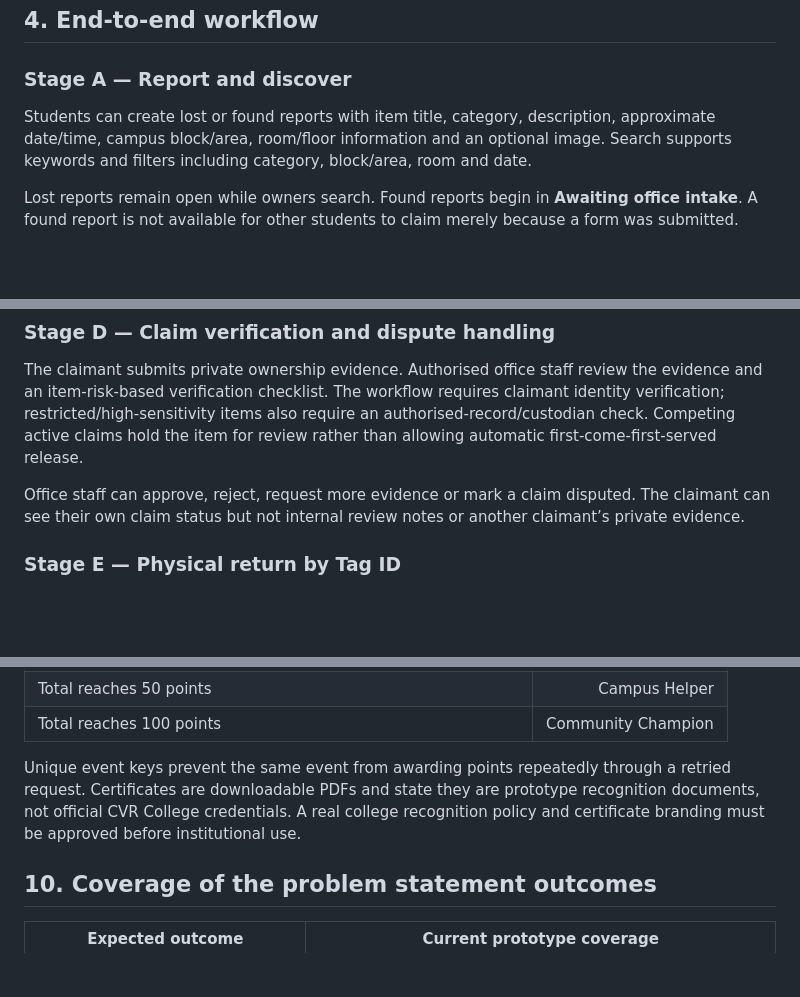
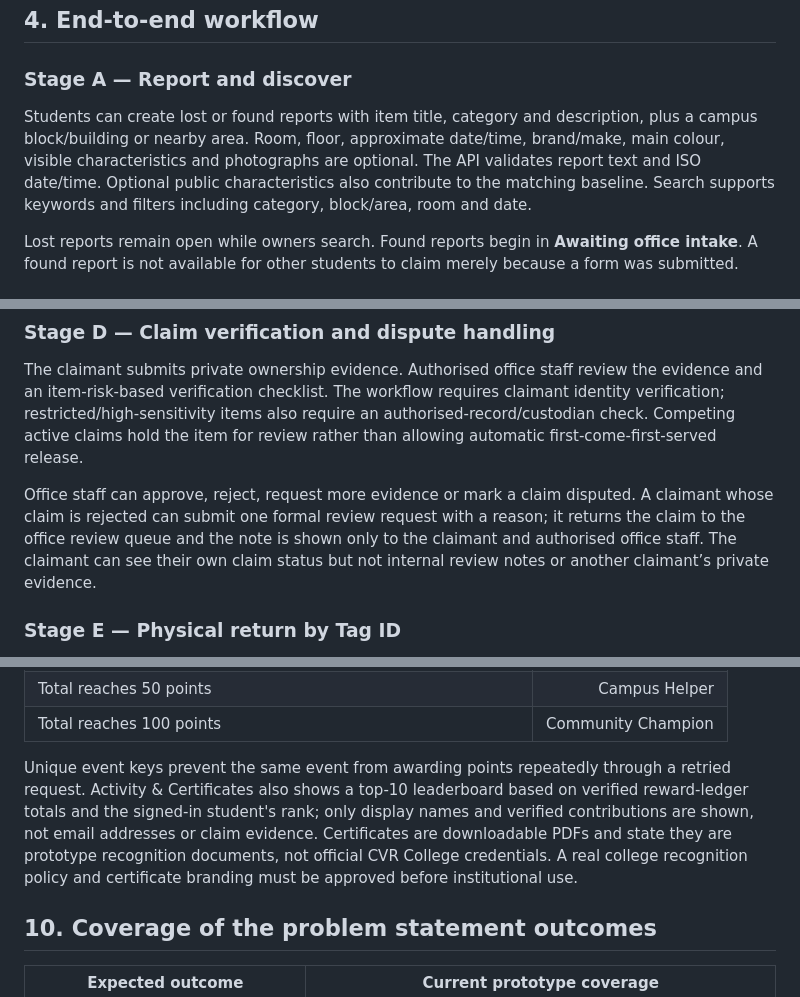
Before and after one commit to mjtheoj/DejaVu, a Markdown page: ROUND_1_JURY.md, 3 parts joined by grey strips. Rendered like a GitHub page; blank space fills up the shorter version.

Commit message:
Update jury overview for report fields disputes and leaderboard

```diff
--- a/ROUND_1_JURY.md
+++ b/ROUND_1_JURY.md
@@ -62,7 +62,7 @@ flowchart LR
 
 ### Stage A — Report and discover
 
-Students can create lost or found reports with item title, category, description, approximate date/time, campus block/area, room/floor information and an optional image. Search supports keywords and filters including category, block/area, room and date.
+Students can create lost or found reports with item title, category and description, plus a campus block/building or nearby area. Room, floor, approximate date/time, brand/make, main colour, visible characteristics and photographs are optional. The API validates report text and ISO date/time. Optional public characteristics also contribute to the matching baseline. Search supports keywords and filters including category, block/area, room and date.
 
 Lost reports remain open while owners search. Found reports begin in **Awaiting office intake**. A found report is not available for other students to claim merely because a form was submitted.
 
@@ -86,7 +86,7 @@ The system creates in-app notifications when it finds a possible match, includin
 
 The claimant submits private ownership evidence. Authorised office staff review the evidence and an item-risk-based verification checklist. The workflow requires claimant identity verification; restricted/high-sensitivity items also require an authorised-record/custodian check. Competing active claims hold the item for review rather than allowing automatic first-come-first-served release.
 
-Office staff can approve, reject, request more evidence or mark a claim disputed. The claimant can see their own claim status but not internal review notes or another claimant’s private evidence.
+Office staff can approve, reject, request more evidence or mark a claim disputed. A claimant whose claim is rejected can submit one formal review request with a reason; it returns the claim to the office review queue and the note is shown only to the claimant and authorised office staff. The claimant can see their own claim status but not internal review notes or another claimant’s private evidence.
 
 ### Stage E — Physical return by Tag ID
 
@@ -241,7 +241,7 @@ flowchart TD
 | Total reaches 50 points | Campus Helper |
 | Total reaches 100 points | Community Champion |
 
-Unique event keys prevent the same event from awarding points repeatedly through a retried request. Certificates are downloadable PDFs and state they are prototype recognition documents, not official CVR College credentials. A real college recognition policy and certificate branding must be approved before institutional use.
+Unique event keys prevent the same event from awarding points repeatedly through a retried request. Activity & Certificates also shows a top-10 leaderboard based on verified reward-ledger totals and the signed-in student's rank; only display names and verified contributions are shown, not email addresses or claim evidence. Certificates are downloadable PDFs and state they are prototype recognition documents, not official CVR College credentials. A real college recognition policy and certificate branding must be approved before institutional use.
 
 ## 10. Coverage of the problem statement outcomes
 
```
